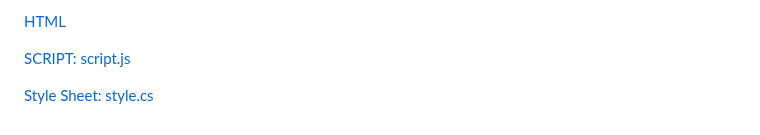
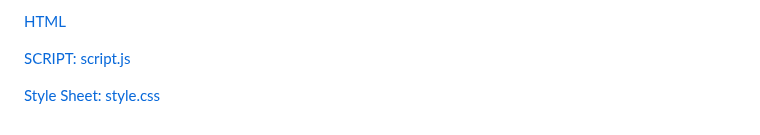
Before and after one commit to dknife/2024WebProgramming, a Markdown page: README.md, the part around the change. Drawn GitHub-style.

```diff
--- a/README.md
+++ b/README.md
@@ -159,4 +159,4 @@
 
 [SCRIPT: script.js](https://github.com/dknife/2024WebProgramming/blob/main/Ex/Ex07_Forms/script.js)
 
-[Style Sheet: style.cs](https://github.com/dknife/2024WebProgramming/blob/main/Ex/Ex07_Forms/style.css)
+[Style Sheet: style.css](https://github.com/dknife/2024WebProgramming/blob/main/Ex/Ex07_Forms/style.css)
```
